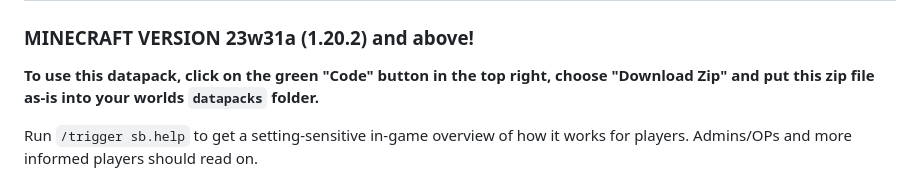
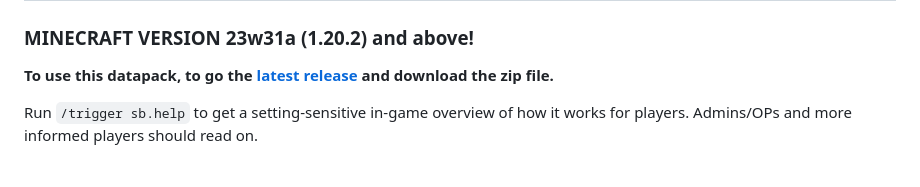
Before and after one commit to Plagiatus/Statistic-Books-MC, a Markdown page: README.md, the part around the change. Rendered like a GitHub page.

Commit message:
update Readme to link to latest release

```diff
--- a/README.md
+++ b/README.md
@@ -2,7 +2,7 @@
 
 ### MINECRAFT VERSION 23w31a (1.20.2) and above!
 
-**To use this datapack, click on the green "Code" button in the top right, choose "Download Zip" and put this zip file as-is into your worlds `datapacks` folder.**
+**To use this datapack, to go the [latest release](https://github.com/Plagiatus/Statistic-Books-MC/releases/latest) and download the zip file.**
 
 Run `/trigger sb.help` to get a setting-sensitive in-game overview of how it works for players. Admins/OPs and more informed players should read on.
 
```
